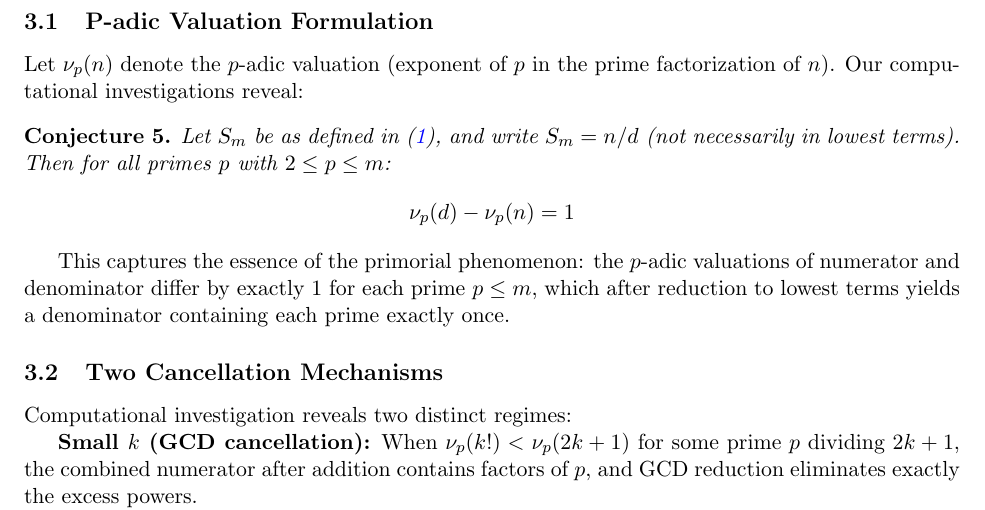
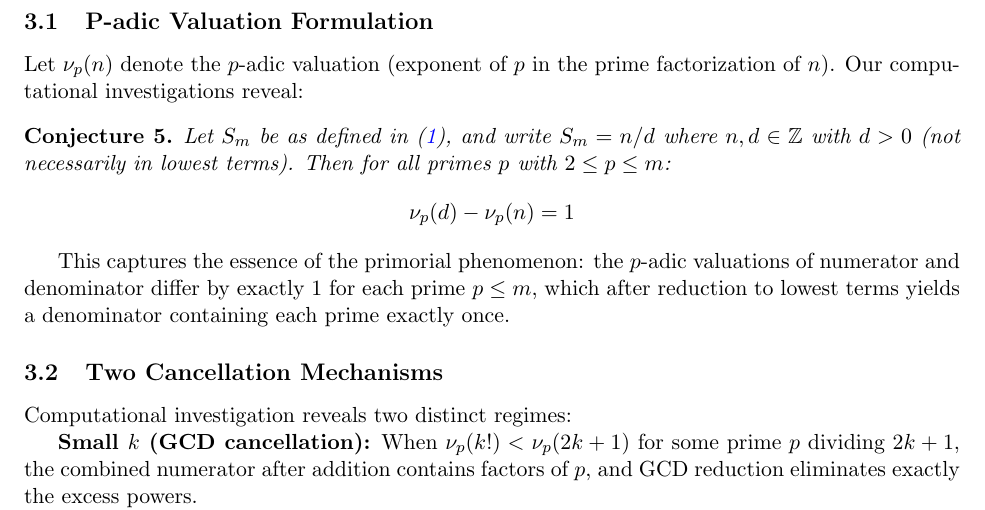
Before and after one commit to popojan/orbit, a LaTeX paper (docs/primorial-arxiv-draft.tex): part of page 3 of 5, cut so that both start at the same text. Compiled offline with pdfLaTeX.

Commit message:
clarify: specify n,d are integers in conjecture statement

```diff
--- a/docs/primorial-arxiv-draft.tex
+++ b/docs/primorial-arxiv-draft.tex
@@ -104,7 +104,7 @@ A direct computation of $\text{LCM}(3, 5, 7, 9, 11, \ldots)$ would retain $3^2$
 Let $\nu_p(n)$ denote the $p$-adic valuation (exponent of $p$ in the prime factorization of $n$). Our computational investigations reveal:
 
 \begin{conjecture}\label{conj:main}
-Let $S_m$ be as defined in (\ref{eq:main}), and write $S_m = n/d$ (not necessarily in lowest terms). Then for all primes $p$ with $2 \leq p \leq m$:
+Let $S_m$ be as defined in (\ref{eq:main}), and write $S_m = n/d$ where $n, d \in \mathbb{Z}$ with $d > 0$ (not necessarily in lowest terms). Then for all primes $p$ with $2 \leq p \leq m$:
 \[
 \nu_p(d) - \nu_p(n) = 1
 \]
```
